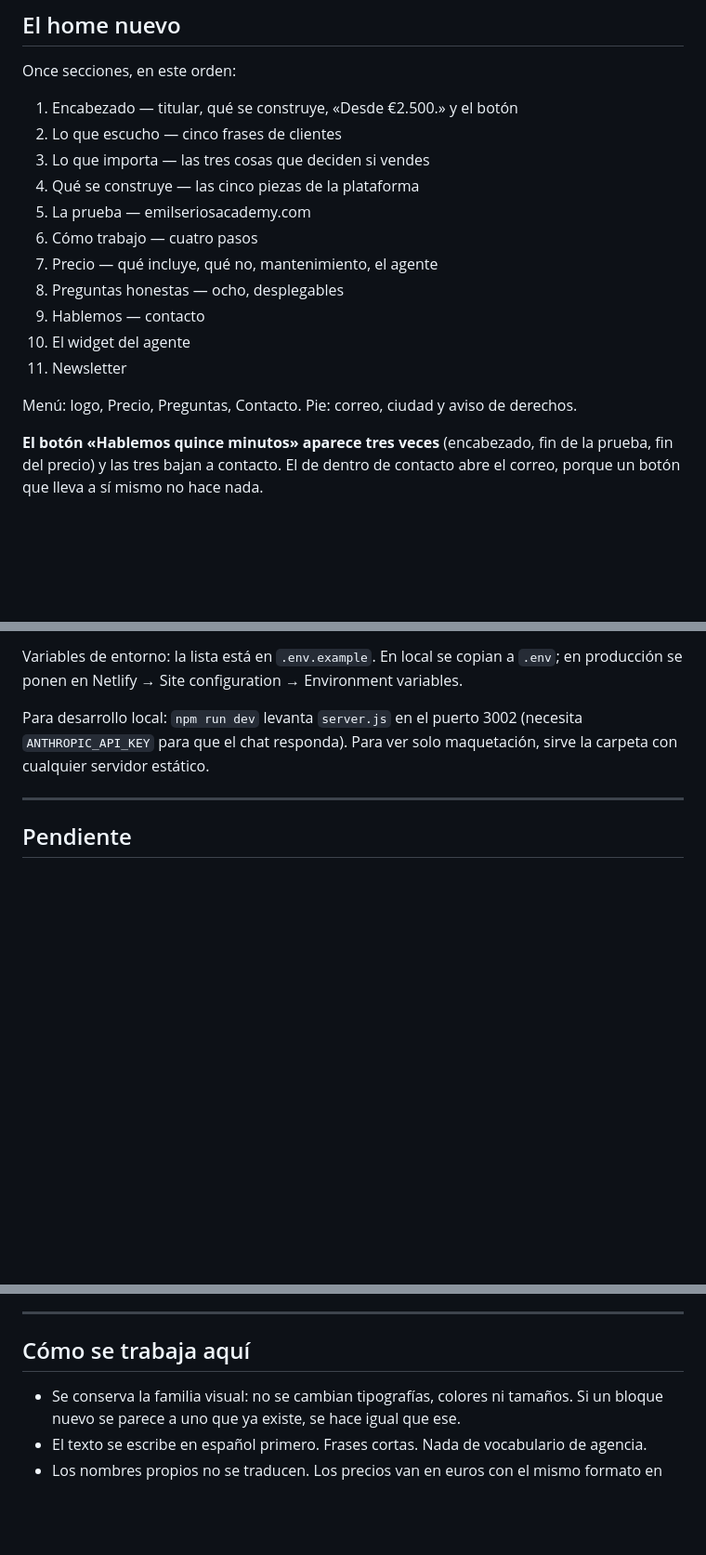
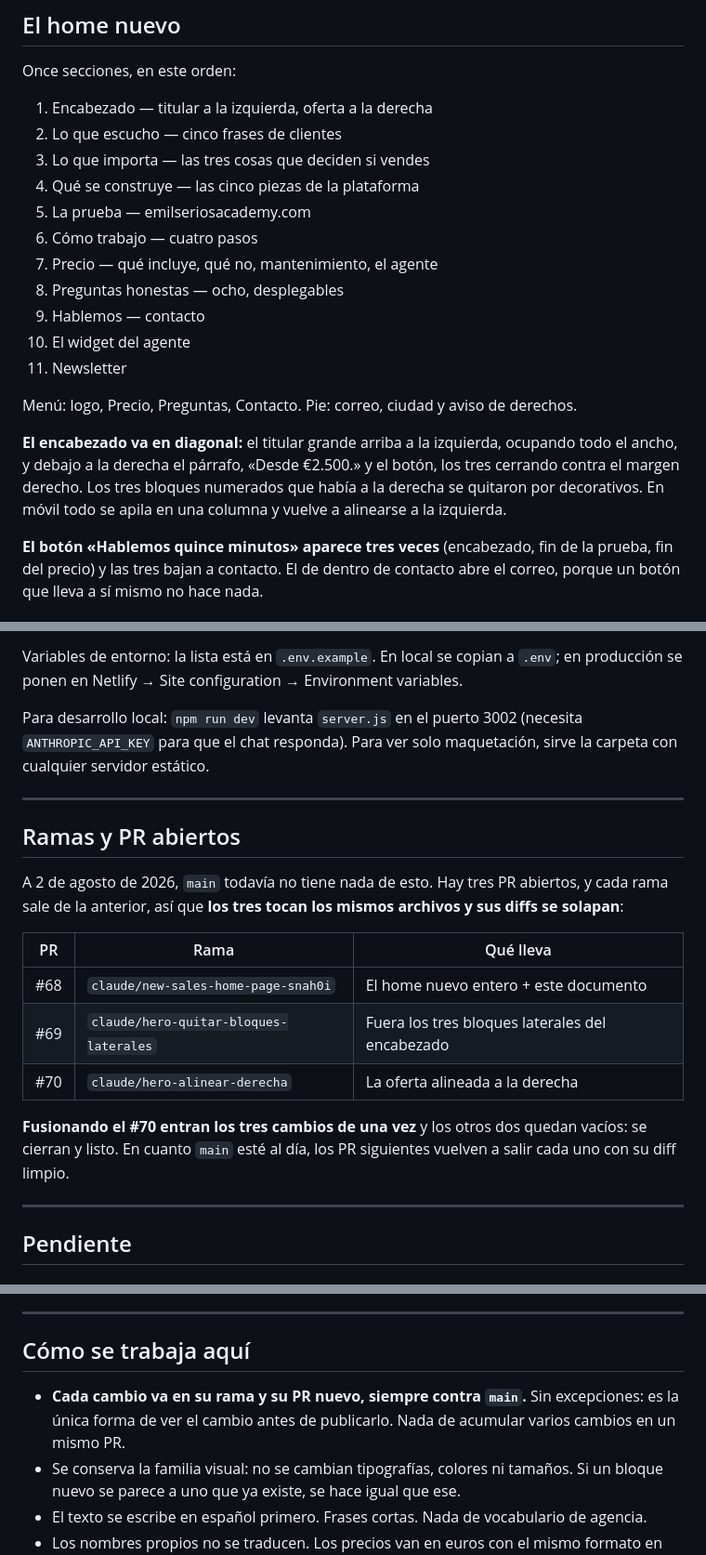
Before and after one commit to aguacateconqueso-projects/arc_media_house, a Markdown page: progreso.md, 3 parts joined by grey strips. Shown at 93% size. Rendered like a GitHub page; blank space fills up the shorter version.

Commit message:
Actualizar progreso.md con los cambios del encabezado
Recoge cómo quedó el encabezado (titular a la izquierda, oferta cerrando
contra el margen derecho, sin los tres bloques decorativos), añade la
tabla de ramas y PR abiertos para saber en qué orden fusionarlos, y deja
por escrito la regla de un cambio, una rama, un PR contra main.

Co-Authored-By: Claude Opus 5 <noreply@anthropic.com>
Claude-Session: https://claude.ai/code/session_0131nfdVRvKSTzWk8zcnfBgW

```diff
--- a/progreso.md
+++ b/progreso.md
@@ -43,7 +43,7 @@ JavaScript: `app.js` (tema, idioma, cursor, apariciones, menú móvil, reloj, an
 
 Once secciones, en este orden:
 
-1. Encabezado — titular, qué se construye, «Desde €2.500.» y el botón
+1. Encabezado — titular a la izquierda, oferta a la derecha
 2. Lo que escucho — cinco frases de clientes
 3. Lo que importa — las tres cosas que deciden si vendes
 4. Qué se construye — las cinco piezas de la plataforma
@@ -56,6 +56,11 @@ Once secciones, en este orden:
 11. Newsletter
 
 Menú: logo, Precio, Preguntas, Contacto. Pie: correo, ciudad y aviso de derechos.
+
+**El encabezado va en diagonal:** el titular grande arriba a la izquierda, ocupando todo el ancho, y
+debajo a la derecha el párrafo, «Desde €2.500.» y el botón, los tres cerrando contra el margen
+derecho. Los tres bloques numerados que había a la derecha se quitaron por decorativos. En móvil
+todo se apila en una columna y vuelve a alinearse a la izquierda.
 
 **El botón «Hablemos quince minutos» aparece tres veces** (encabezado, fin de la prueba, fin del
 precio) y las tres bajan a contacto. El de dentro de contacto abre el correo, porque un botón que
@@ -95,6 +100,22 @@ ponen en Netlify → Site configuration → Environment variables.
 Para desarrollo local: `npm run dev` levanta `server.js` en el puerto 3002 (necesita
 `ANTHROPIC_API_KEY` para que el chat responda). Para ver solo maquetación, sirve la carpeta con
 cualquier servidor estático.
+
+---
+
+## Ramas y PR abiertos
+
+A 2 de agosto de 2026, `main` todavía no tiene nada de esto. Hay tres PR abiertos, y cada rama sale
+de la anterior, así que **los tres tocan los mismos archivos y sus diffs se solapan**:
+
+| PR | Rama | Qué lleva |
+|---|---|---|
+| #68 | `claude/new-sales-home-page-snah0i` | El home nuevo entero + este documento |
+| #69 | `claude/hero-quitar-bloques-laterales` | Fuera los tres bloques laterales del encabezado |
+| #70 | `claude/hero-alinear-derecha` | La oferta alineada a la derecha |
+
+**Fusionando el #70 entran los tres cambios de una vez** y los otros dos quedan vacíos: se cierran y
+listo. En cuanto `main` esté al día, los PR siguientes vuelven a salir cada uno con su diff limpio.
 
 ---
 
@@ -145,6 +166,8 @@ cualquier servidor estático.
 
 ## Cómo se trabaja aquí
 
+- **Cada cambio va en su rama y su PR nuevo, siempre contra `main`.** Sin excepciones: es la única
+  forma de ver el cambio antes de publicarlo. Nada de acumular varios cambios en un mismo PR.
 - Se conserva la familia visual: no se cambian tipografías, colores ni tamaños. Si un bloque nuevo
   se parece a uno que ya existe, se hace igual que ese.
 - El texto se escribe en español primero. Frases cortas. Nada de vocabulario de agencia.
```
